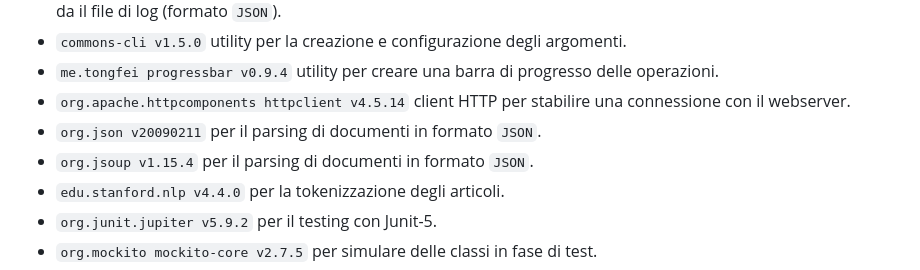
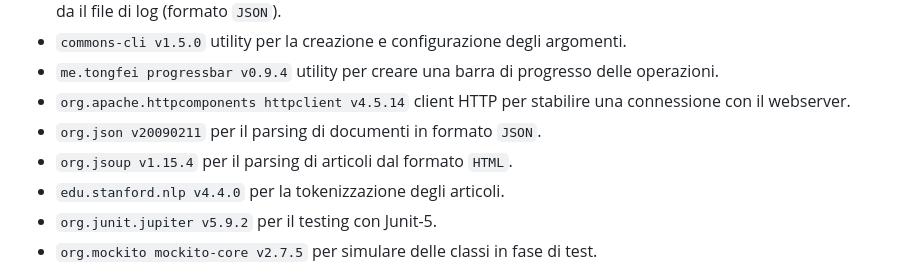
Before and after one commit to Daedalus02/eis_project, a Markdown page: README.md, the part around the change. Drawn GitHub-style.

```diff
--- a/README.md
+++ b/README.md
@@ -70,7 +70,7 @@ Usare il comando `mvn package` all'interno della cartella `article_analyzer` (do
 - `me.tongfei progressbar v0.9.4` utility per creare una barra di progresso delle operazioni.
 - `org.apache.httpcomponents httpclient v4.5.14` client HTTP per stabilire una connessione con il webserver.
 - `org.json v20090211` per il parsing di documenti in formato `JSON`.
-- `org.jsoup v1.15.4` per il parsing di documenti in formato `JSON`.
+- `org.jsoup v1.15.4` per il parsing di articoli dal formato `HTML`.
 - `edu.stanford.nlp v4.4.0` per la tokenizzazione degli articoli.
 - `org.junit.jupiter v5.9.2` per il testing con Junit-5.
 - `org.mockito mockito-core v2.7.5` per simulare delle classi in fase di test.
```
